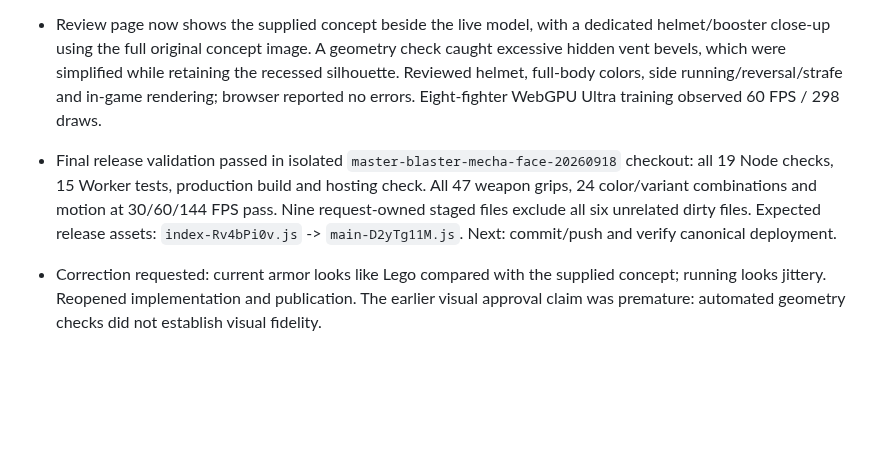
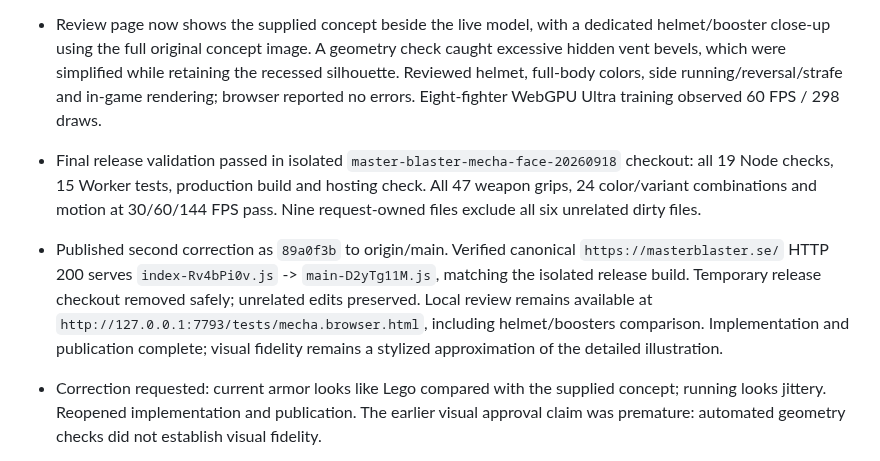
Before and after one commit to namizarringhalam-hub/MasterBlaster, a Markdown page: docs/mecha-redesign-checkpoint.md, the part around the change. Rendered like a GitHub page; blank space fills up the shorter version.

Commit message:
Record verified helmet and booster release

```diff
--- a/docs/mecha-redesign-checkpoint.md
+++ b/docs/mecha-redesign-checkpoint.md
@@ -3,7 +3,8 @@
 - Second visual correction in progress, following rejection of `ee80ce7` and the user's specific face/backpack feedback. Narrowed torso/shoulders, reduced head/arms, lengthened legs, adjusted weapon grips and grounded IK to the new skeleton. Reworked chest, hip, thigh and shin plates. Preserved the prior damped gait and color/animation interfaces.
 - Face/backpack: shorter tapered mask, smaller crest mount, swept V-fins, inset round forehead sensor, separate cheeks and visible twin eyes. Found and fixed brow occlusion of the eyes; regression raycasts check both lenses across all colors/variants. Replaced vertical backpack bars with splayed dark housings, recessed vent bays, slats and blue side rails. Vertex finish attributes distinguish paint, ceramic and metal without adding material draws. Still a stylized procedural interpretation, not an exact reconstruction of the concept.
 - Review page now shows the supplied concept beside the live model, with a dedicated helmet/booster close-up using the full original concept image. A geometry check caught excessive hidden vent bevels, which were simplified while retaining the recessed silhouette. Reviewed helmet, full-body colors, side running/reversal/strafe and in-game rendering; browser reported no errors. Eight-fighter WebGPU Ultra training observed 60 FPS / 298 draws.
-- Final release validation passed in isolated `master-blaster-mecha-face-20260918` checkout: all 19 Node checks, 15 Worker tests, production build and hosting check. All 47 weapon grips, 24 color/variant combinations and motion at 30/60/144 FPS pass. Nine request-owned staged files exclude all six unrelated dirty files. Expected release assets: `index-Rv4bPi0v.js` -> `main-D2yTg11M.js`. Next: commit/push and verify canonical deployment.
+- Final release validation passed in isolated `master-blaster-mecha-face-20260918` checkout: all 19 Node checks, 15 Worker tests, production build and hosting check. All 47 weapon grips, 24 color/variant combinations and motion at 30/60/144 FPS pass. Nine request-owned files exclude all six unrelated dirty files.
+- Published second correction as `89a0f3b` to origin/main. Verified canonical `https://masterblaster.se/` HTTP 200 serves `index-Rv4bPi0v.js` -> `main-D2yTg11M.js`, matching the isolated release build. Temporary release checkout removed safely; unrelated edits preserved. Local review remains available at `http://127.0.0.1:7793/tests/mecha.browser.html`, including helmet/boosters comparison. Implementation and publication complete; visual fidelity remains a stylized approximation of the detailed illustration.
 
 - Correction requested: current armor looks like Lego compared with the supplied concept; running looks jittery. Reopened implementation and publication. The earlier visual approval claim was premature: automated geometry checks did not establish visual fidelity.
 - Correction plan: replace constant-depth armor slabs with tapered compound shells and athletic proportions; replace independent hip/knee sine waves and bounding-box root lift with coordinated foot trajectories. Compare actual rendered views and measure motion continuity before releasing.
```
